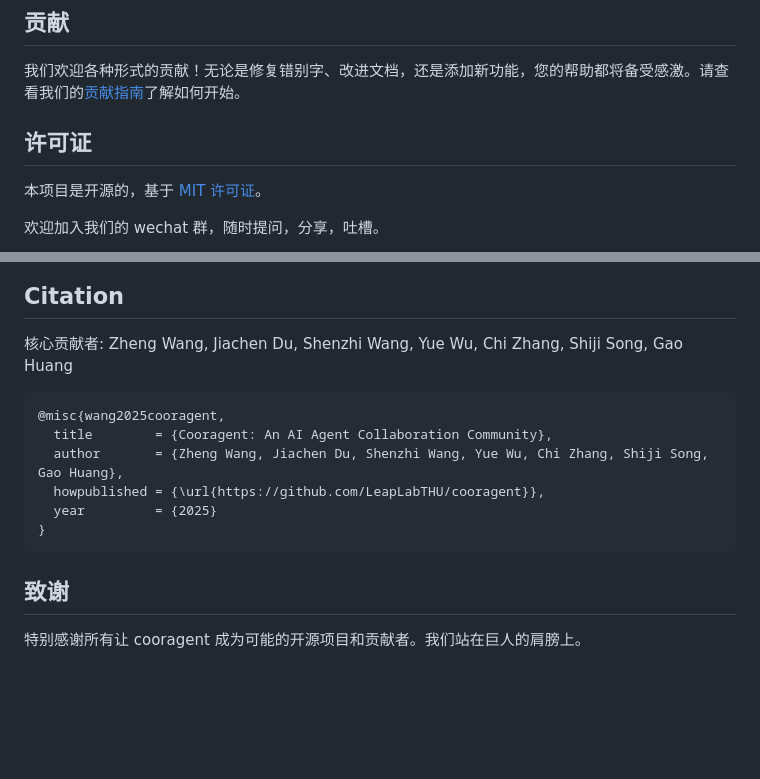
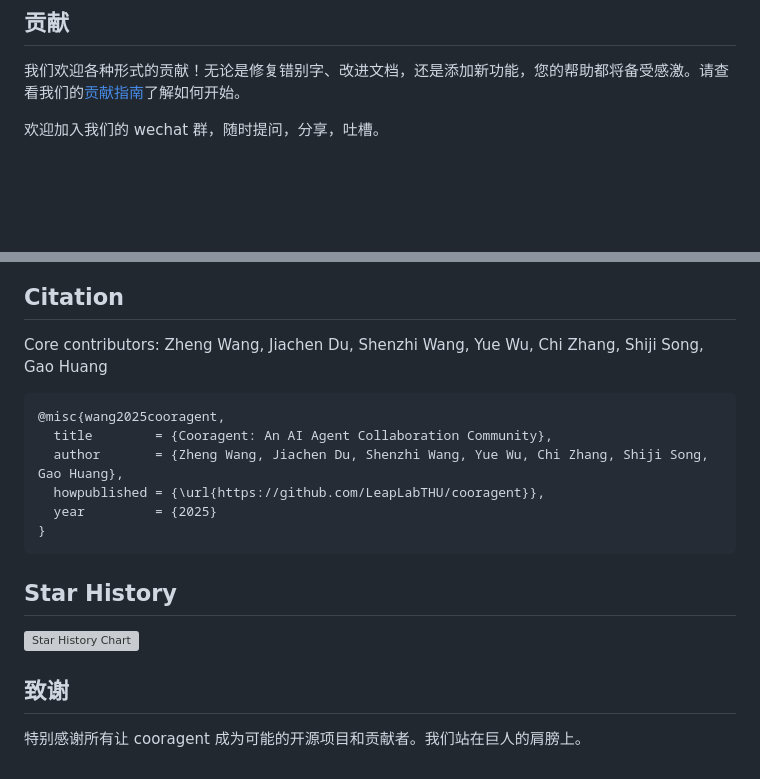
Before and after one commit to hangeaiagent/cooragent, a Markdown page: README_zh.md, 2 parts joined by grey strips. GitHub-like rendering; blank space fills up the shorter version; grey boxes are pictures that could not be loaded.

Commit message:
update wechat group

````diff
--- a/README_zh.md
+++ b/README_zh.md
@@ -233,9 +233,6 @@ Cooragent 在设计上追求极致的开放性和兼容性，确保能够无缝
 
 我们欢迎各种形式的贡献！无论是修复错别字、改进文档，还是添加新功能，您的帮助都将备受感激。请查看我们的[贡献指南](CONTRIBUTING.md)了解如何开始。
 
-## 许可证
-
-本项目是开源的，基于 [MIT 许可证](LICENSE)。
 
 欢迎加入我们的 wechat 群，随时提问，分享，吐槽。
 
@@ -246,7 +243,7 @@ Cooragent 在设计上追求极致的开放性和兼容性，确保能够无缝
 
 ## Citation
 
-核心贡献者: Zheng Wang, Jiachen Du, Shenzhi Wang, Yue Wu, Chi Zhang, Shiji Song, Gao Huang
+Core contributors: Zheng Wang, Jiachen Du, Shenzhi Wang, Yue Wu, Chi Zhang, Shiji Song, Gao Huang
 
 ```
 @misc{wang2025cooragent,
@@ -257,6 +254,9 @@ Cooragent 在设计上追求极致的开放性和兼容性，确保能够无缝
 }
 ```
 
+## Star History
+![Star History Chart](https://api.star-history.com/svg?repos=LeapLabTHU/cooragent&type=Date)
+
+
 ## 致谢
-
 特别感谢所有让 cooragent 成为可能的开源项目和贡献者。我们站在巨人的肩膀上。
````
Also changed, not shown: README.md (+5 -9 lines).
